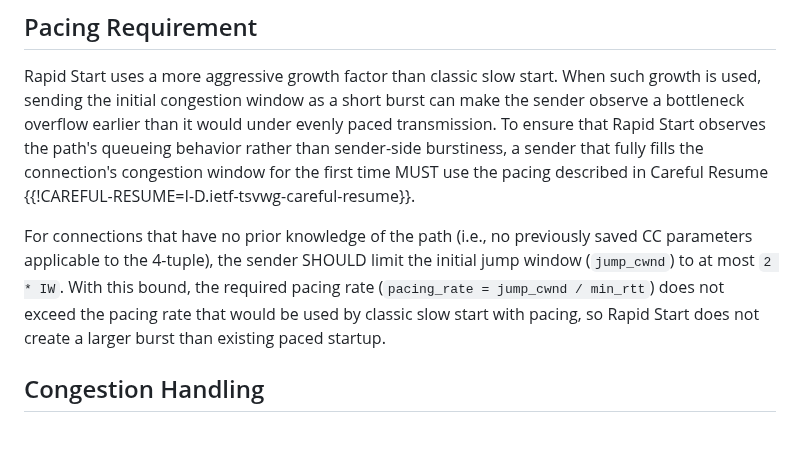
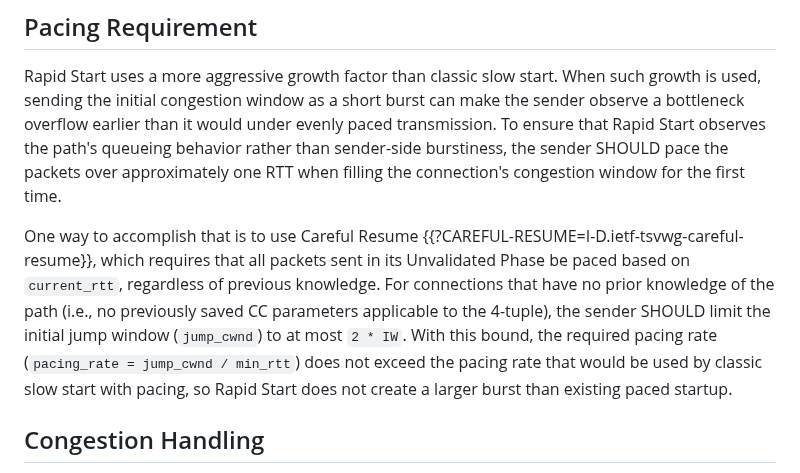
Before and after one commit to kazuho/draft-kazuho-ccwg-rapid-start, a Markdown page: draft-kazuho-ccwg-rapid-start.md, the part around the change. Rendered like a GitHub page; blank space fills up the shorter version.

Commit message:
careful-resume is just one way

```diff
--- a/draft-kazuho-ccwg-rapid-start.md
+++ b/draft-kazuho-ccwg-rapid-start.md
@@ -102,16 +102,20 @@ Rapid Start uses a more aggressive growth factor than classic slow start. When
 such growth is used, sending the initial congestion window as a short burst can
 make the sender observe a bottleneck overflow earlier than it would under evenly
 paced transmission. To ensure that Rapid Start observes the path's queueing
-behavior rather than sender-side burstiness, a sender that fully fills the
-connection's congestion window for the first time MUST use the pacing described
-in Careful Resume {{!CAREFUL-RESUME=I-D.ietf-tsvwg-careful-resume}}.
+behavior rather than sender-side burstiness, the sender SHOULD pace the packets
+over approximately one RTT when filling the connection's congestion window for
+the first time.
 
-For connections that have no prior knowledge of the path (i.e., no previously
-saved CC parameters applicable to the 4-tuple), the sender SHOULD limit the
-initial jump window (`jump_cwnd`) to at most `2 * IW`. With this bound, the
-required pacing rate (`pacing_rate = jump_cwnd / min_rtt`) does not exceed the
-pacing rate that would be used by classic slow start with pacing, so Rapid Start
-does not create a larger burst than existing paced startup.
+One way to accomplish that is to use Careful Resume
+{{?CAREFUL-RESUME=I-D.ietf-tsvwg-careful-resume}}, which requires that all
+packets sent in its Unvalidated Phase be paced based on `current_rtt`,
+regardless of previous knowledge. For connections that have no prior knowledge
+of the path (i.e., no previously saved CC parameters applicable to the 4-tuple),
+the sender SHOULD limit the initial jump window (`jump_cwnd`) to at most
+`2 * IW`. With this bound, the required pacing rate
+(`pacing_rate = jump_cwnd / min_rtt`) does not exceed the pacing rate that would
+be used by classic slow start with pacing, so Rapid Start does not create a
+larger burst than existing paced startup.
 
 
 ## Congestion Handling
```
